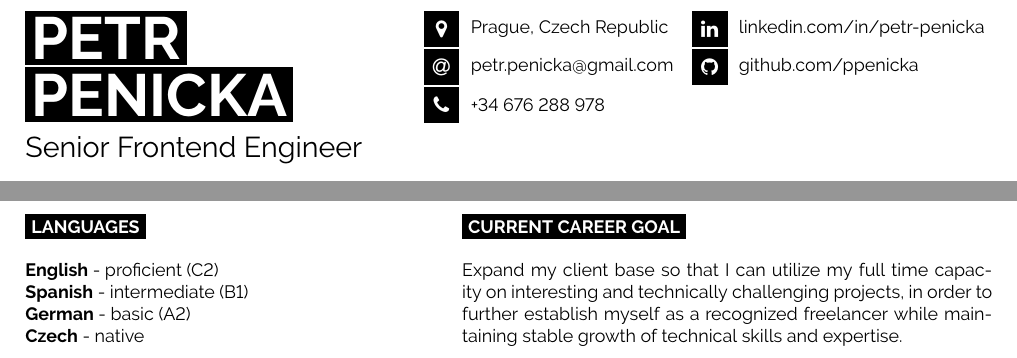
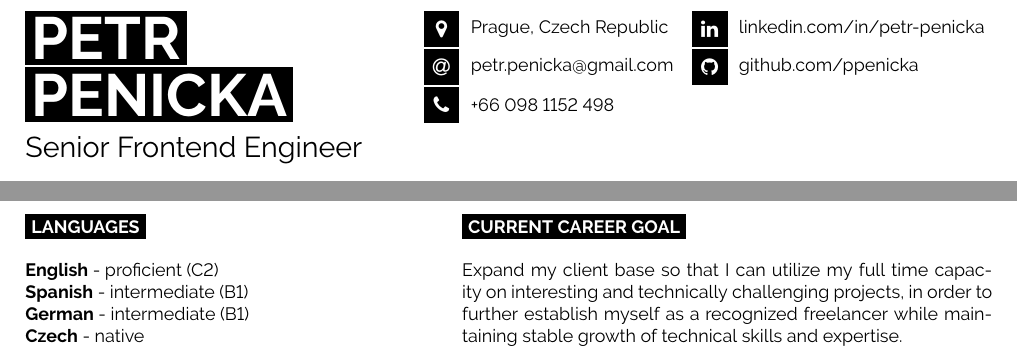
Before and after one commit to ppenicka/cv, a LaTeX CV (cv-penicka.tex): two parts of pages 1 and 2 of 2, joined at a grey line, cut so that both start at the same text. Compiled offline with pdfLaTeX.

Commit message:
phone number update

```diff
--- a/cv-penicka.tex
+++ b/cv-penicka.tex
@@ -18,7 +18,7 @@
 
   \icon{MapMarker}{12}{Prague, Czech Republic}\\
   \icon{At}{12}{\href{mailto:petr.penicka@gmail.com}{petr.penicka@gmail.com}}\\
-  \icon{Phone}{12}{+34 676 288 978}\\
+  \icon{Phone}{12}{+66 098 1152 498}\\
 \end{minipage}
 \begin{minipage}[t]{0.34\textwidth}
   \vspace{-\baselineskip}
@@ -110,7 +110,7 @@
 
   \textbf{English} - proficient (C2)\\
   \textbf{Spanish} - intermediate (B1)\\
-  \textbf{German} - basic (A2)\\
+  \textbf{German} - intermediate (B1)\\
   \textbf{Czech} - native
 \end{minipage}
 \begin{minipage}[t]{0.55\textwidth}
```
